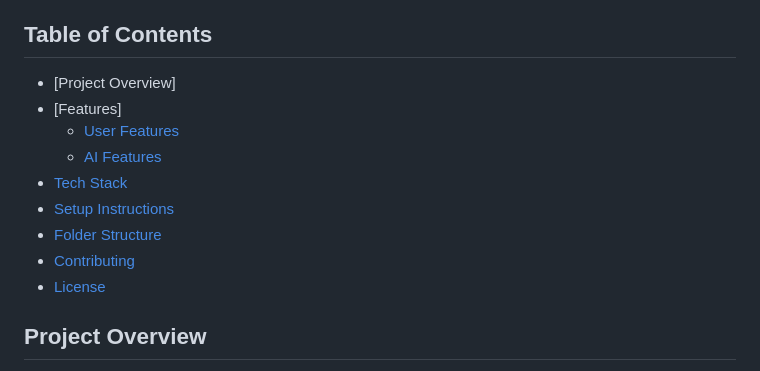
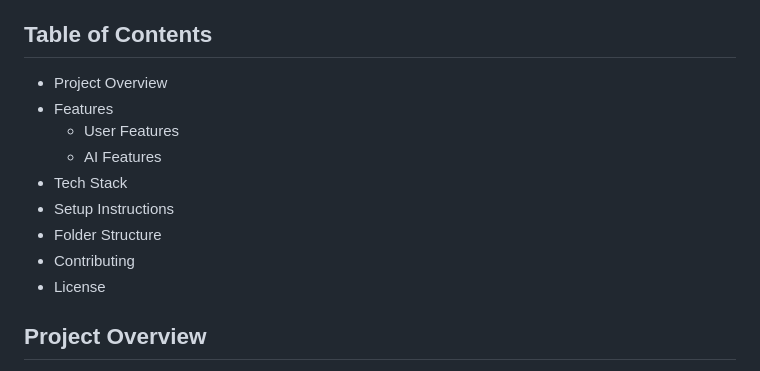
Before and after one commit to Bharathsivanesh/Flutter-Calculator, a Markdown page: README.md, the part around the change. Rendered like a GitHub page.

```diff
--- a/README.md
+++ b/README.md
@@ -2,15 +2,15 @@
 A smart and AI-driven study planner that prioritizes learning topics based on exam dates, difficulty levels, and learning history.
 
 ## Table of Contents
-- [Project Overview]
-- [Features]
-  - [User Features](#user-features)
-  - [AI Features](#ai-features)
-- [Tech Stack](#tech-stack)
-- [Setup Instructions](#setup-instructions)
-- [Folder Structure](#folder-structure)
-- [Contributing](#contributing)
-- [License](#license)
+- Project Overview
+- Features
+  - User Features
+  - AI Features
+- Tech Stack
+- Setup Instructions
+- Folder Structure
+- Contributing
+- License
 
 ## Project Overview
 The **AI Study Planner** is an intelligent application designed to help students manage their study schedules based on their exams, the difficulty of subjects, and their learning progress. The system uses an AI prioritization model to suggest topics and study strategies that maximize productivity and learning.
```
